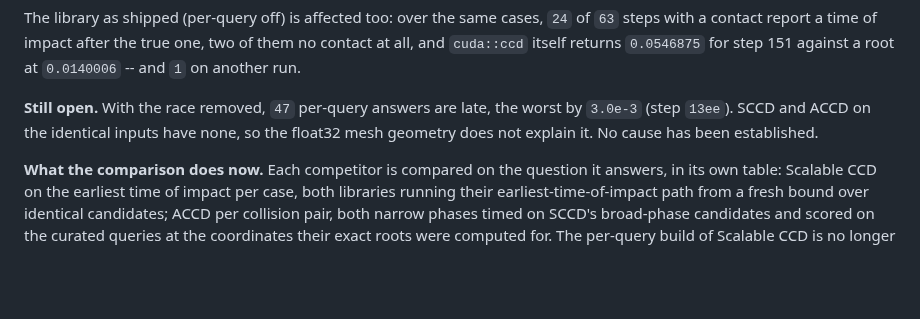
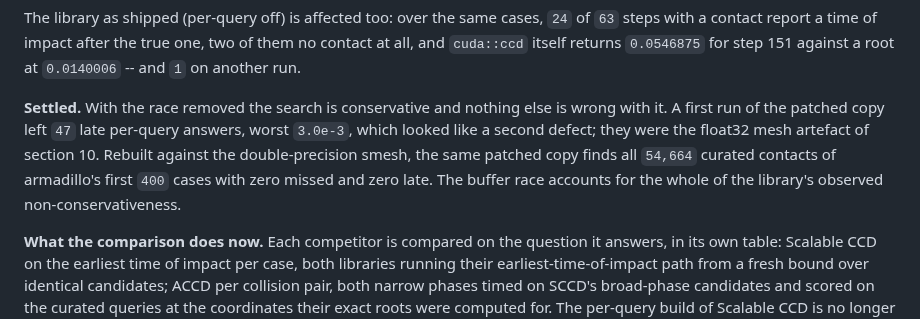
Before and after one commit to zulianp/sccd, a Markdown page: wip/DECISIONS.md, the part around the change. Rendered like a GitHub page; blank space fills up the shorter version.

Commit message:
Settle the late answers that survived Scalable CCD's buffer-race fix
A patched copy of the library, its overflow check made race-free, still
reported 47 late per-query times of impact on armadillo-rollers, and that was
recorded as an unexplained residual. It was the float32 mesh: the dataset's
exact roots belong to the rational query geometry, so a kernel answering about
float32 coordinates looks late against them.

Rebuilt against the double-precision smesh, the same patched copy finds all
54,664 curated contacts of armadillo's first 400 cases with nothing missed and
nothing late. The buffer race therefore accounts for the whole of the library's
observed non-conservativeness, and the comparison's Scalable CCD result rests on
a diagnosis rather than on symptoms alone.

The race itself is unaffected by precision: under the double build, a bare
curated list still returns no collision where the same list padded with pairs
rejected on their first test returns a conservative answer.

Co-Authored-By: Claude Opus 5 (1M context) <noreply@anthropic.com>

```diff
--- a/wip/DECISIONS.md
+++ b/wip/DECISIONS.md
@@ -293,9 +293,13 @@ The library as shipped (per-query off) is affected too: over the same cases,
 of them no contact at all, and `cuda::ccd` itself returns `0.0546875` for step
 151 against a root at `0.0140006` -- and `1` on another run.
 
-**Still open.** With the race removed, `47` per-query answers are late, the worst
-by `3.0e-3` (step `13ee`). SCCD and ACCD on the identical inputs have none, so the
-float32 mesh geometry does not explain it. No cause has been established.
+**Settled.** With the race removed the search is conservative and nothing else is
+wrong with it. A first run of the patched copy left `47` late per-query answers,
+worst `3.0e-3`, which looked like a second defect; they were the float32 mesh
+artefact of section 10. Rebuilt against the double-precision smesh, the same
+patched copy finds all `54,664` curated contacts of armadillo's first `400` cases
+with zero missed and zero late. The buffer race accounts for the whole of the
+library's observed non-conservativeness.
 
 **What the comparison does now.** Each competitor is compared on the question it
 answers, in its own table: Scalable CCD on the earliest time of impact per case,
```
Also changed, not shown: 1 other file.
